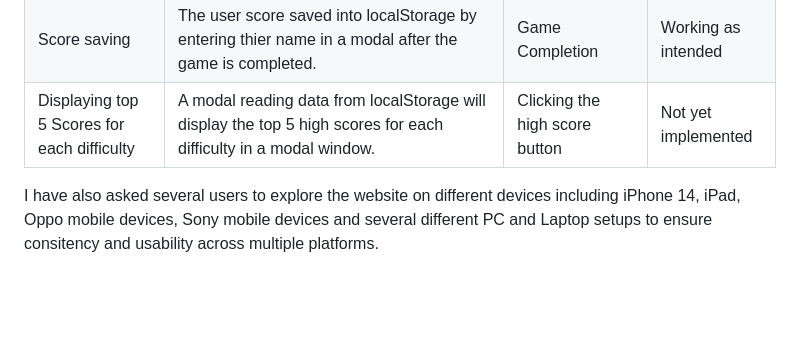
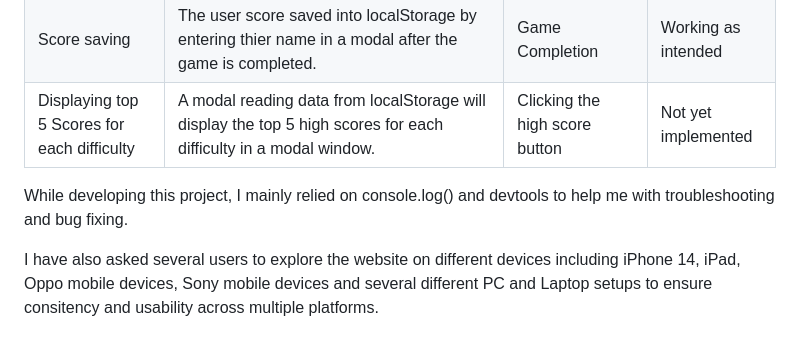
Before and after one commit to Arcandrus/milestone-2, a Markdown page: README.md, the part around the change. Rendered like a GitHub page; blank space fills up the shorter version.

```diff
--- a/README.md
+++ b/README.md
@@ -95,6 +95,8 @@ All these features were manually tested by me and several others, these are the
 |Score saving|The user score saved into localStorage by entering thier name in a modal after the game is completed.|Game Completion|Working as intended|
 |Displaying top 5 Scores for each difficulty|A modal reading data from localStorage will display the top 5 high scores for each difficulty in a modal window.|Clicking the high score button|Not yet implemented|
 
+While developing this project, I mainly relied on console.log() and devtools to help me with troubleshooting and bug fixing.
+
 I have also asked several users to explore the website on different devices including iPhone 14, iPad, Oppo mobile devices, Sony mobile devices and several different PC and Laptop setups to ensure consitency and usability across multiple platforms.
 
 ## Credits
```
